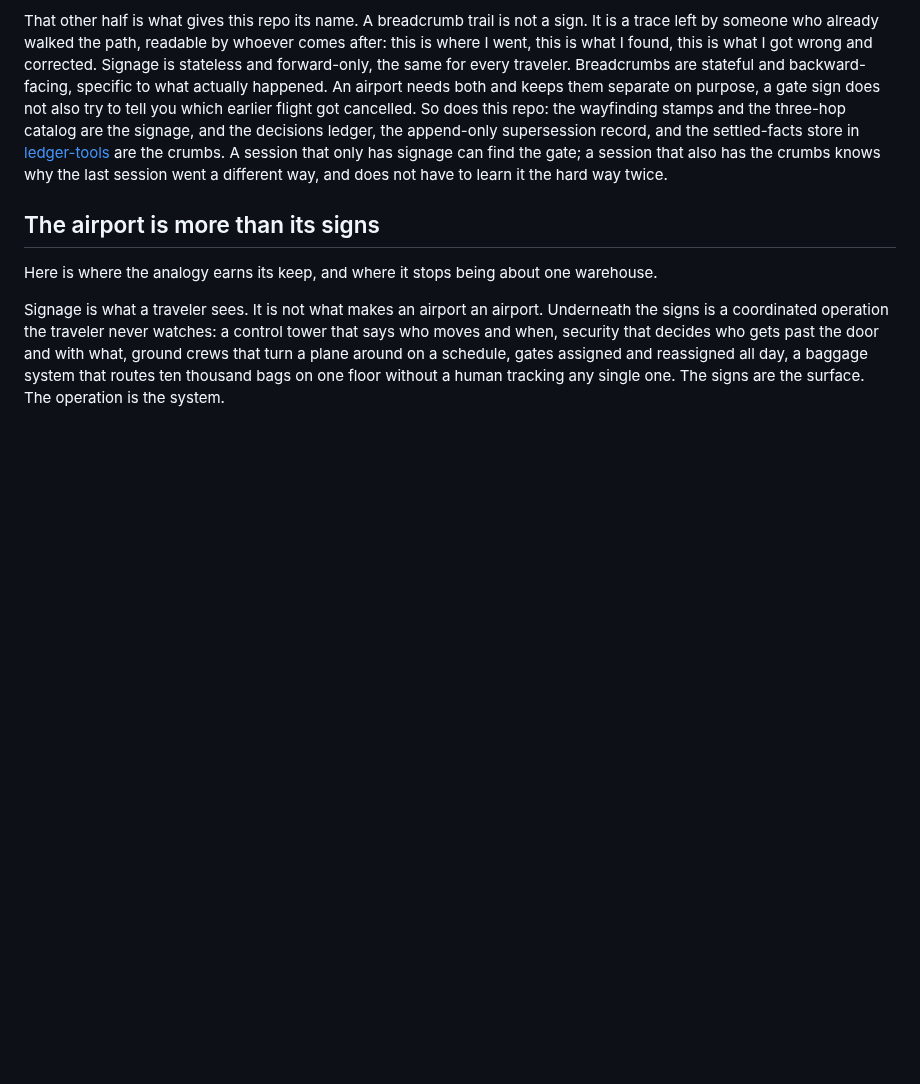
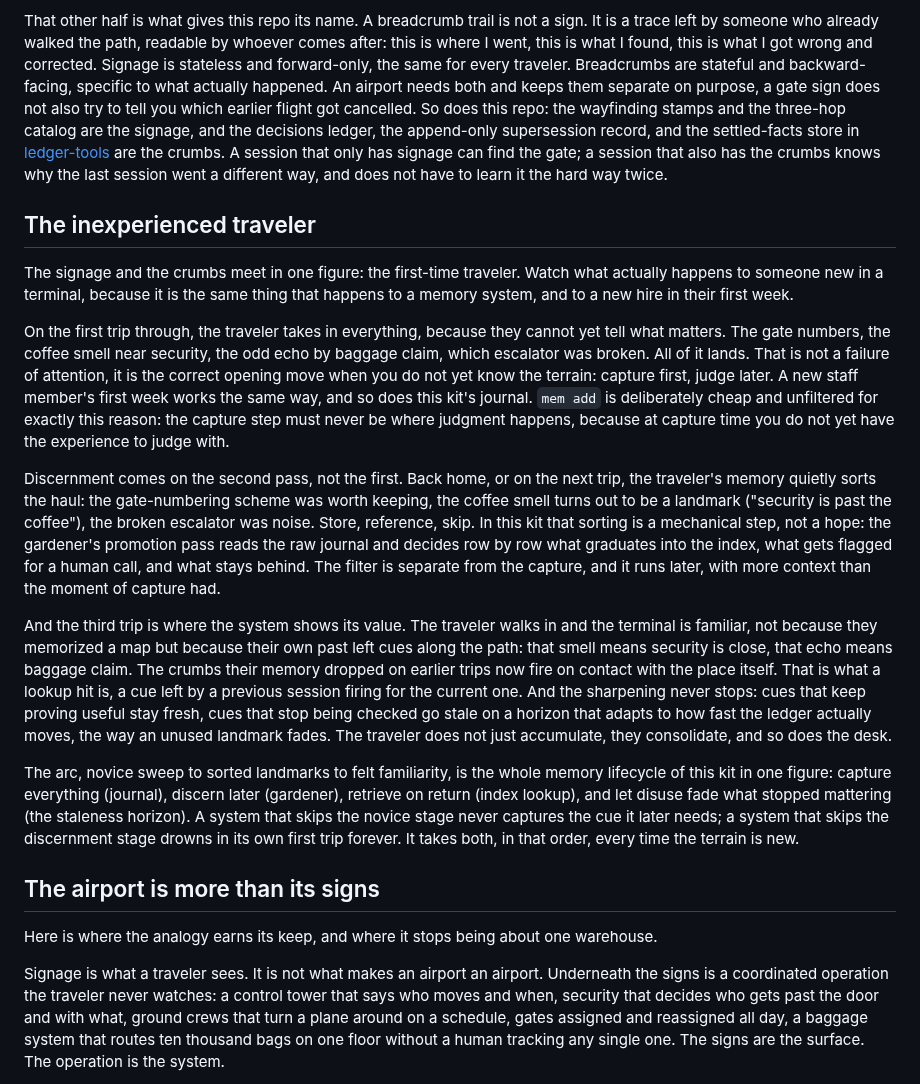
Before and after one commit to The-825/breadcrumbs, a Markdown page: docs/the-airport-model.md, the part around the change. GitHub-like rendering; blank space fills up the shorter version.

Commit message:
docs: the inexperienced traveler, the memory lifecycle in one figure (#52)
Adds the developmental arc the essay was missing: capture everything on
the first pass (journal), discern later (gardener promotion), retrieve on
return (index lookup), fade what stops mattering (adaptive staleness).
Novice sweep to sorted landmarks to felt familiarity, mapped to the real
mechanisms that ship in templates/memory-desk.

Co-authored-by: Claude <noreply@anthropic.com>

```diff
--- a/docs/the-airport-model.md
+++ b/docs/the-airport-model.md
@@ -58,6 +58,51 @@ supersession record, and the settled-facts store in
 only has signage can find the gate; a session that also has the crumbs knows why the
 last session went a different way, and does not have to learn it the hard way twice.
 
+## The inexperienced traveler
+
+The signage and the crumbs meet in one figure: the first-time traveler. Watch
+what actually happens to someone new in a terminal, because it is the same thing
+that happens to a memory system, and to a new hire in their first week.
+
+On the first trip through, the traveler takes in everything, because they cannot
+yet tell what matters. The gate numbers, the coffee smell near security, the odd
+echo by baggage claim, which escalator was broken. All of it lands. That is not
+a failure of attention, it is the correct opening move when you do not yet know
+the terrain: capture first, judge later. A new staff member's first week works
+the same way, and so does this kit's journal. `mem add` is deliberately cheap
+and unfiltered for exactly this reason: the capture step must never be where
+judgment happens, because at capture time you do not yet have the experience to
+judge with.
+
+Discernment comes on the second pass, not the first. Back home, or on the next
+trip, the traveler's memory quietly sorts the haul: the gate-numbering scheme
+was worth keeping, the coffee smell turns out to be a landmark ("security is
+past the coffee"), the broken escalator was noise. Store, reference, skip. In
+this kit that sorting is a mechanical step, not a hope: the gardener's
+promotion pass reads the raw journal and decides row by row what graduates into
+the index, what gets flagged for a human call, and what stays behind. The
+filter is separate from the capture, and it runs later, with more context than
+the moment of capture had.
+
+And the third trip is where the system shows its value. The traveler walks in
+and the terminal is familiar, not because they memorized a map but because
+their own past left cues along the path: that smell means security is close,
+that echo means baggage claim. The crumbs their memory dropped on earlier trips
+now fire on contact with the place itself. That is what a lookup hit is, a cue
+left by a previous session firing for the current one. And the sharpening never
+stops: cues that keep proving useful stay fresh, cues that stop being checked
+go stale on a horizon that adapts to how fast the ledger actually moves, the
+way an unused landmark fades. The traveler does not just accumulate, they
+consolidate, and so does the desk.
+
+The arc, novice sweep to sorted landmarks to felt familiarity, is the whole
+memory lifecycle of this kit in one figure: capture everything (journal),
+discern later (gardener), retrieve on return (index lookup), and let disuse
+fade what stopped mattering (the staleness horizon). A system that skips the
+novice stage never captures the cue it later needs; a system that skips the
+discernment stage drowns in its own first trip forever. It takes both, in that
+order, every time the terrain is new.
+
 ## The airport is more than its signs
 
 Here is where the analogy earns its keep, and where it stops being about one warehouse.
```
